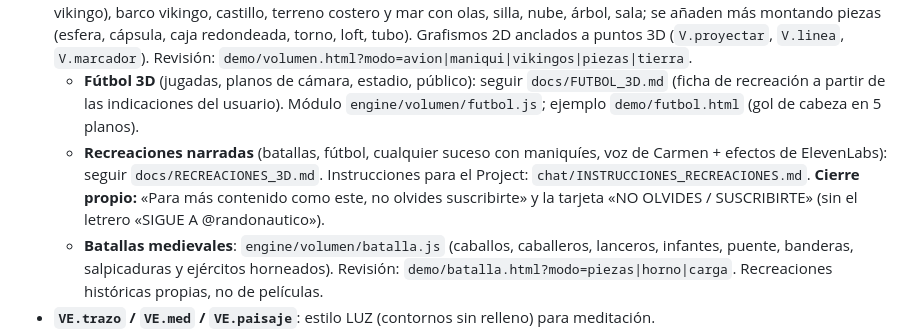
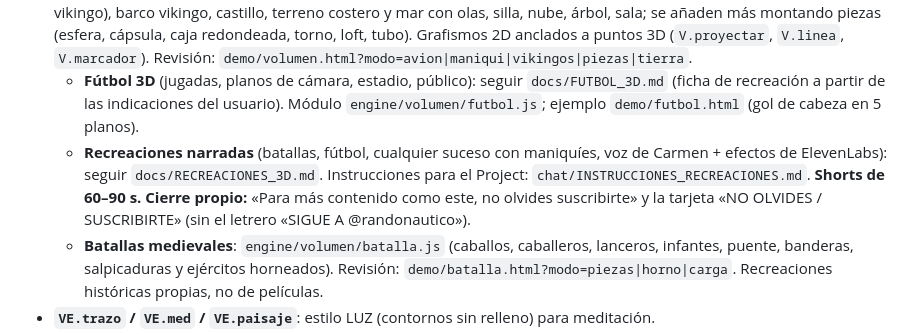
Before and after one commit to randonautico71-spec/Video-imagen, a Markdown page: CLAUDE.md, the part around the change. GitHub-like rendering.

```diff
--- a/CLAUDE.md
+++ b/CLAUDE.md
@@ -20,7 +20,7 @@ Antes de subir cambios: `bash pipeline/autotest.sh` (sintaxis, configuración, d
 - **`VE.short`** (`engine/estilos/shorts.js`): rótulos, pastillas, flechas, iconos y el letrero final.
 - **`VE.vol`** (`engine/volumen/`): **3D de verdad** (WebGL2 por CPU): objetos con volumen, luz suave, sombras, cámara que se mueve y modo **rayos X** (plano técnico). Modelos: Tierra con costas reales, avión, maniquí articulado con poses (vestible: vikingo), barco vikingo, castillo, terreno costero y mar con olas, silla, nube, árbol, sala; se añaden más montando piezas (esfera, cápsula, caja redondeada, torno, loft, tubo). Grafismos 2D anclados a puntos 3D (`V.proyectar`, `V.linea`, `V.marcador`). Revisión: `demo/volumen.html?modo=avion|maniqui|vikingos|piezas|tierra`.
   - **Fútbol 3D** (jugadas, planos de cámara, estadio, público): seguir `docs/FUTBOL_3D.md` (ficha de recreación a partir de las indicaciones del usuario). Módulo `engine/volumen/futbol.js`; ejemplo `demo/futbol.html` (gol de cabeza en 5 planos).
-  - **Recreaciones narradas** (batallas, fútbol, cualquier suceso con maniquíes, voz de Carmen + efectos de ElevenLabs): seguir `docs/RECREACIONES_3D.md`. Instrucciones para el Project: `chat/INSTRUCCIONES_RECREACIONES.md`. **Cierre propio:** «Para más contenido como este, no olvides suscribirte» y la tarjeta «NO OLVIDES / SUSCRIBIRTE» (sin el letrero «SIGUE A @randonautico»).
+  - **Recreaciones narradas** (batallas, fútbol, cualquier suceso con maniquíes, voz de Carmen + efectos de ElevenLabs): seguir `docs/RECREACIONES_3D.md`. Instrucciones para el Project: `chat/INSTRUCCIONES_RECREACIONES.md`. **Shorts de 60–90 s.** **Cierre propio:** «Para más contenido como este, no olvides suscribirte» y la tarjeta «NO OLVIDES / SUSCRIBIRTE» (sin el letrero «SIGUE A @randonautico»).
   - **Batallas medievales**: `engine/volumen/batalla.js` (caballos, caballeros, lanceros, infantes, puente, banderas, salpicaduras y ejércitos horneados). Revisión: `demo/batalla.html?modo=piezas|horno|carga`. Recreaciones históricas propias, no de películas.
 - **`VE.trazo` / `VE.med` / `VE.paisaje`**: estilo LUZ (contornos sin relleno) para meditación.
 - **Cómo se programa la imagen y el audio (resúmenes con mediciones): `docs/GUIA_IMAGEN.md` y `docs/GUIA_AUDIO.md`.** Contrato de escenas y API: `docs/REFERENCIA_TECNICA.md`.
```
Also changed, not shown: chat/INSTRUCCIONES_RECREACIONES.md (+1 -1 lines), docs/RECREACIONES_3D.md (+4 -4 lines).
